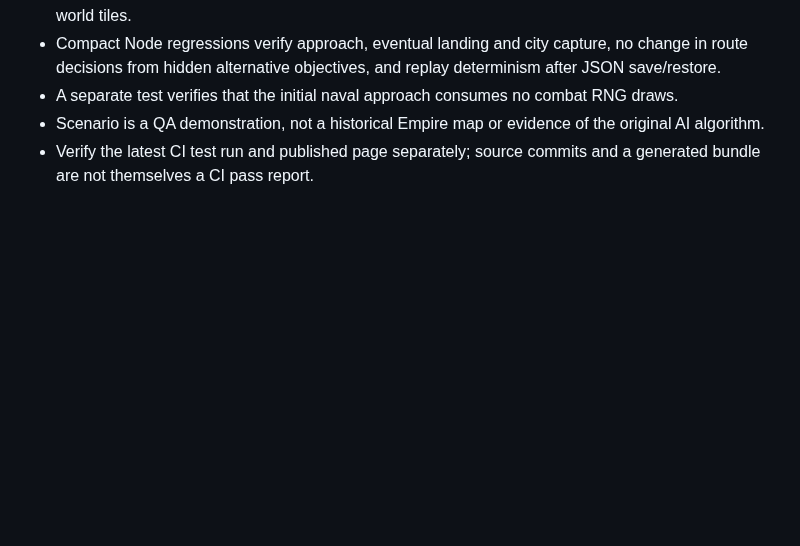
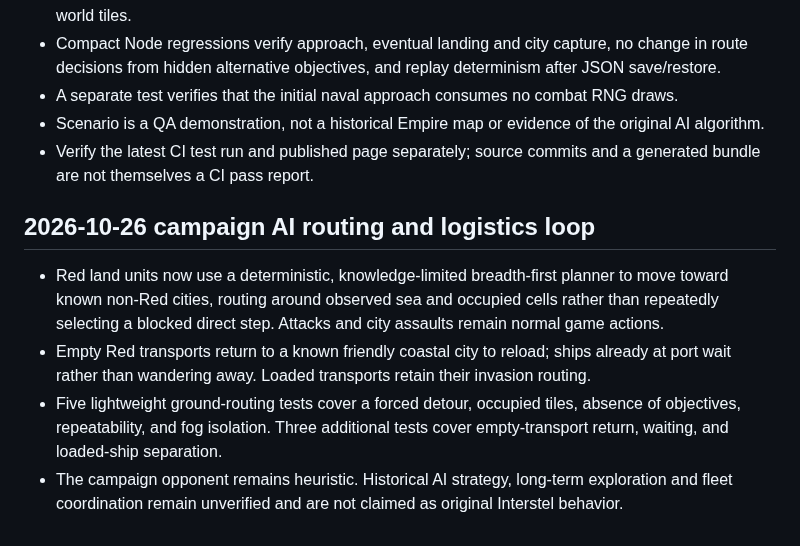
Before and after one commit to funkatron/empirata, a Markdown page: docs/ENGINE_STATUS.md, the part around the change. Drawn GitHub-style; blank space fills up the shorter version.

Commit message:
Document AI ground navigation and repeat transport logistics

```diff
--- a/docs/ENGINE_STATUS.md
+++ b/docs/ENGINE_STATUS.md
@@ -111,3 +111,10 @@ Close Quarters includes additional blue armies so players can engage in multiple
 - A separate test verifies that the initial naval approach consumes no combat RNG draws.
 - Scenario is a QA demonstration, not a historical Empire map or evidence of the original AI algorithm.
 - Verify the latest CI test run and published page separately; source commits and a generated bundle are not themselves a CI pass report.
+
+## 2026-10-26 campaign AI routing and logistics loop
+
+- Red land units now use a deterministic, knowledge-limited breadth-first planner to move toward known non-Red cities, routing around observed sea and occupied cells rather than repeatedly selecting a blocked direct step. Attacks and city assaults remain normal game actions.
+- Empty Red transports return to a known friendly coastal city to reload; ships already at port wait rather than wandering away. Loaded transports retain their invasion routing.
+- Five lightweight ground-routing tests cover a forced detour, occupied tiles, absence of objectives, repeatability, and fog isolation. Three additional tests cover empty-transport return, waiting, and loaded-ship separation.
+- The campaign opponent remains heuristic. Historical AI strategy, long-term exploration and fleet coordination remain unverified and are not claimed as original Interstel behavior.
```
